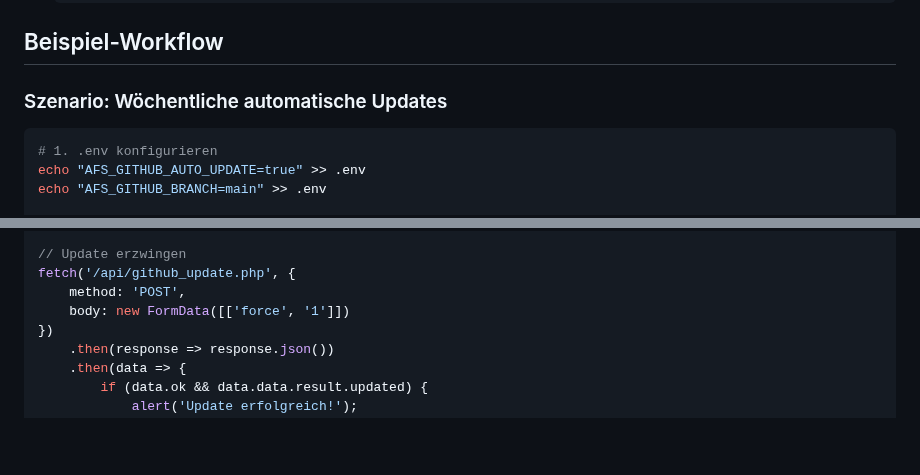
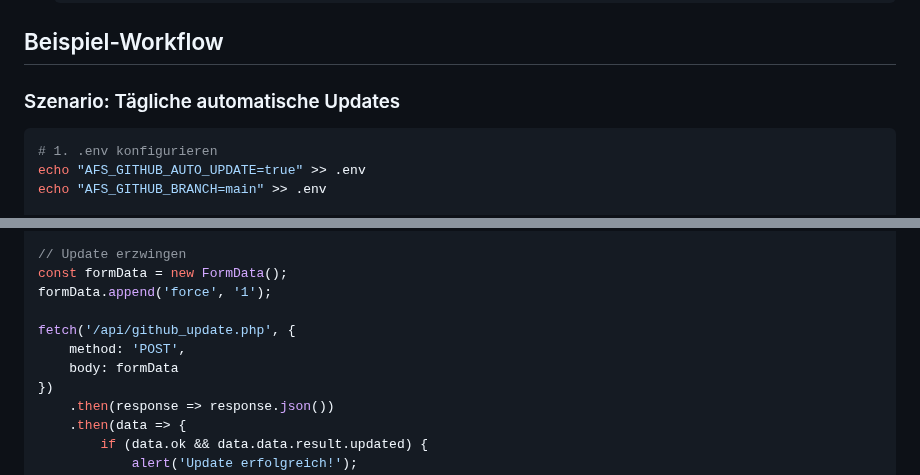
Before and after one commit to swedrowski79-dot/AFS-MappingXT, a Markdown page: docs/GITHUB_AUTO_UPDATE.md, 2 parts joined by grey strips. Rendered like a GitHub page; blank space fills up the shorter version.

Commit message:
Fix documentation issues: correct FormData usage and cron schedule description
Co-authored-by: swedrowski79-dot <239664220+swedrowski79-dot@users.noreply.github.com>

````diff
--- a/docs/GITHUB_AUTO_UPDATE.md
+++ b/docs/GITHUB_AUTO_UPDATE.md
@@ -256,7 +256,7 @@ php indexcli.php run --skip-update
 
 ## Beispiel-Workflow
 
-### Szenario: Wöchentliche automatische Updates
+### Szenario: Tägliche automatische Updates
 
 ```bash
 # 1. .env konfigurieren
@@ -286,9 +286,12 @@ fetch('/api/github_update.php')
     });
 
 // Update erzwingen
+const formData = new FormData();
+formData.append('force', '1');
+
 fetch('/api/github_update.php', {
     method: 'POST',
-    body: new FormData([['force', '1']])
+    body: formData
 })
     .then(response => response.json())
     .then(data => {
````
